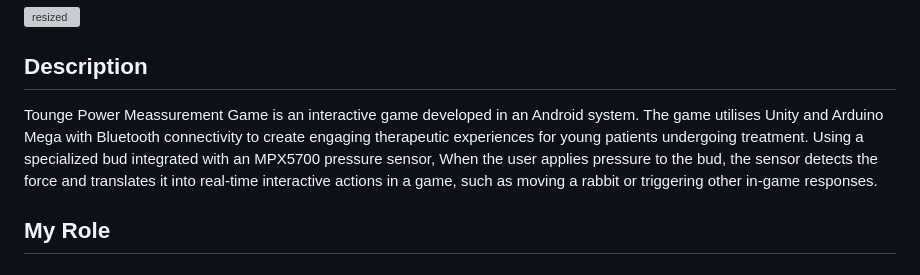
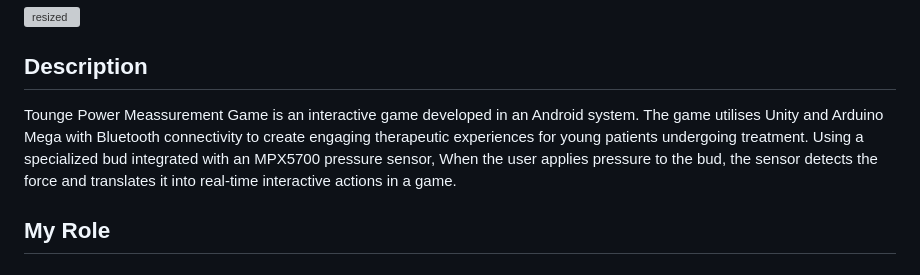
Before and after one commit to menggiGit33/Project-List, a Markdown page: README.md, the part around the change. Rendered like a GitHub page; grey boxes are pictures that could not be loaded.

Commit message:
Update README.md
fix description

```diff
--- a/README.md
+++ b/README.md
@@ -9,7 +9,7 @@
 ![resized](https://github.com/menggiGit33/Project-List/assets/72879614/c55fd325-a948-4a4c-92ac-ccfd3156f13b)
 
 ## Description
-Tounge Power Meassurement Game is an interactive game developed in an Android system. The game utilises Unity and Arduino Mega with Bluetooth connectivity to create engaging therapeutic experiences for young patients undergoing treatment. Using a specialized bud integrated with an MPX5700 pressure sensor, When the user applies pressure to the bud, the sensor detects the force and translates it into real-time interactive actions in a game, such as moving a rabbit or triggering other in-game responses.
+Tounge Power Meassurement Game is an interactive game developed in an Android system. The game utilises Unity and Arduino Mega with Bluetooth connectivity to create engaging therapeutic experiences for young patients undergoing treatment. Using a specialized bud integrated with an MPX5700 pressure sensor, When the user applies pressure to the bud, the sensor detects the force and translates it into real-time interactive actions in a game.
 
 ## My Role
 
```
